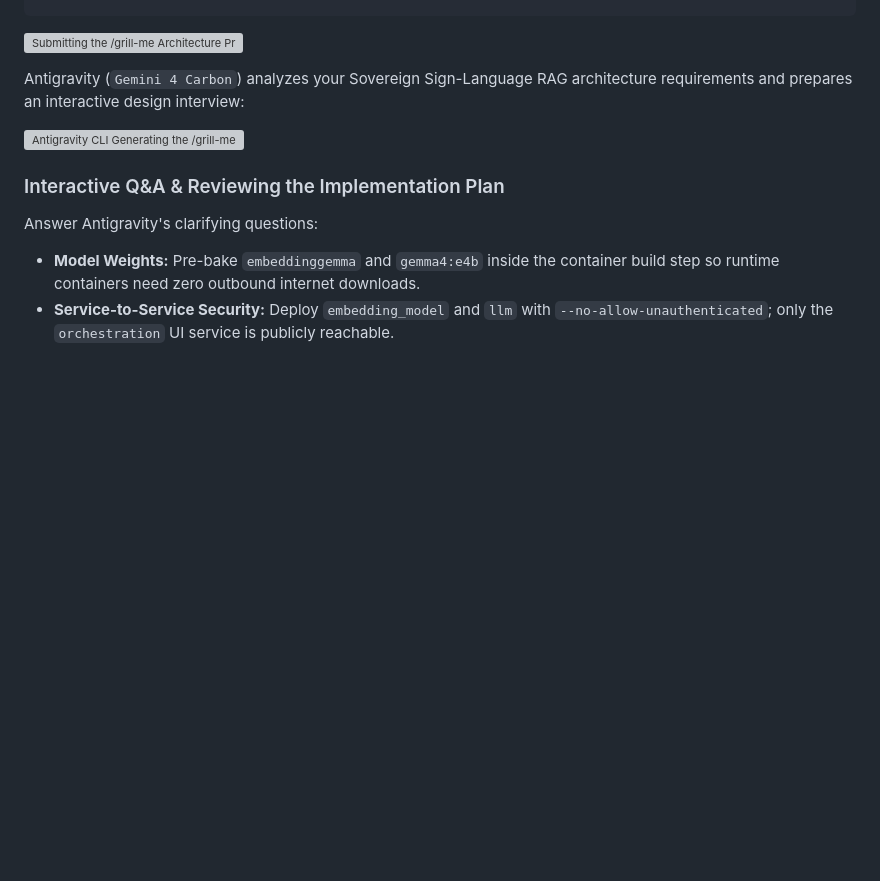
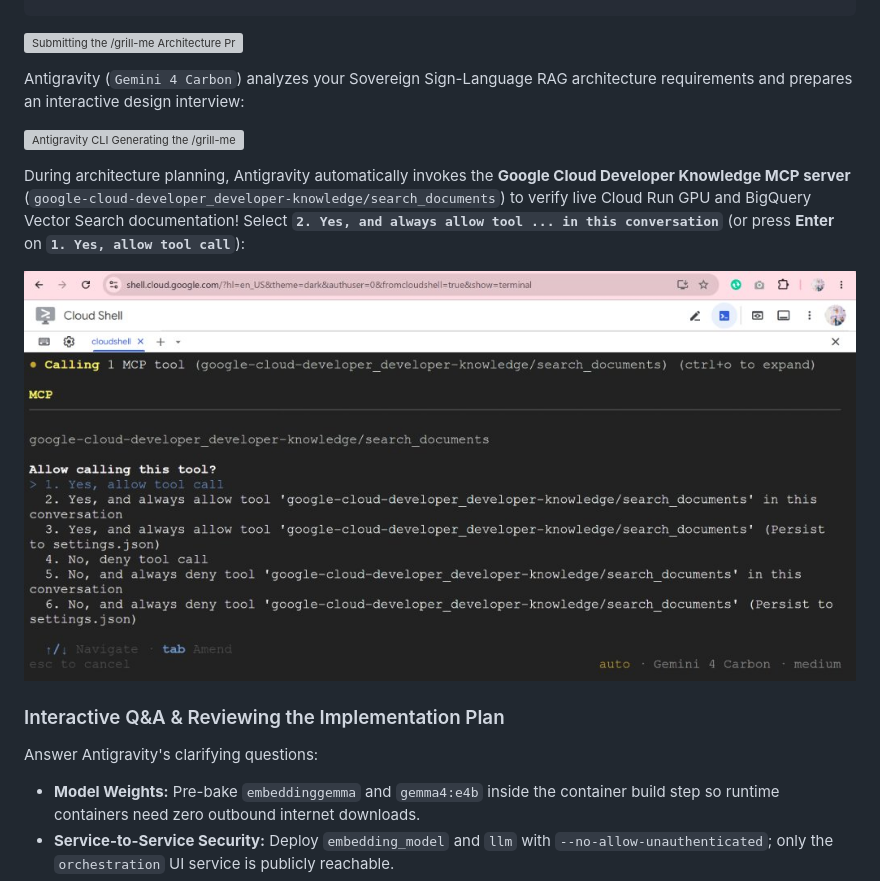
Before and after one commit to RobinaMirbahar/signbridge-sovereign-rag-agy, a Markdown page: codelab/CODELAB.md, the part around the change. Rendered like a GitHub page; pictures changed too: codelab/img/step4_mcp_developer_knowledge.jpg (added); blank space fills up the shorter version; grey boxes are pictures that could not be loaded.

Commit message:
Add Google Cloud Developer Knowledge MCP tool call screenshot to Step 4

```diff
--- a/codelab/CODELAB.md
+++ b/codelab/CODELAB.md
@@ -212,6 +212,10 @@ Antigravity (`Gemini 4 Carbon`) analyzes your Sovereign Sign-Language RAG archit
 
 ![Antigravity CLI Generating the /grill-me Architecture Interview](img/step4_grill_me_generating.jpg)
 
+During architecture planning, Antigravity automatically invokes the **Google Cloud Developer Knowledge MCP server** (`google-cloud-developer_developer-knowledge/search_documents`) to verify live Cloud Run GPU and BigQuery Vector Search documentation! Select **`2. Yes, and always allow tool ... in this conversation`** (or press **Enter** on **`1. Yes, allow tool call`**):
+
+![Allowing the Google Cloud Developer Knowledge MCP Tool in Antigravity CLI](img/step4_mcp_developer_knowledge.jpg)
+
 ### Interactive Q&A & Reviewing the Implementation Plan
 Answer Antigravity's clarifying questions:
 * **Model Weights:** Pre-bake `embeddinggemma` and `gemma4:e4b` inside the container build step so runtime containers need zero outbound internet downloads.
```
Also changed, not shown: assets/step4_mcp_developer_knowledge.jpg (added), docs/img/6402ed10b5e564c1.jpg (added), 2 other files.
